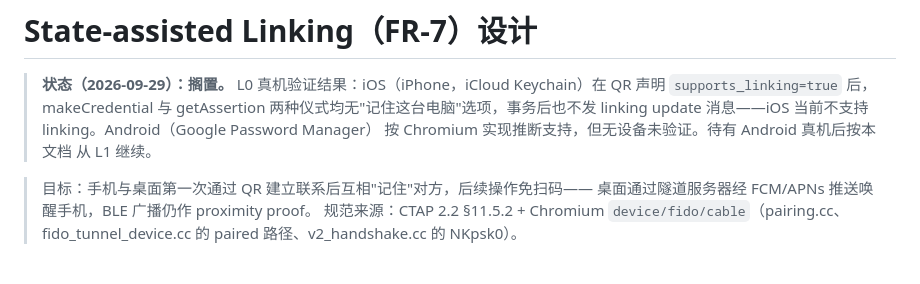
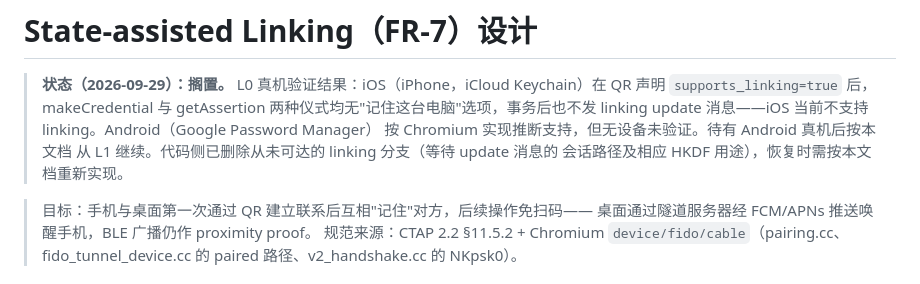
Before and after one commit to fuzy112/ucabled, a Markdown page: docs/linking.md, the part around the change. GitHub-like rendering.

Commit message:
Note in the linking design that the dead code path is gone
The design doc stays as the record for resuming FR-7, but the
half-implemented session branch it describes was removed from the
codebase.  Say so in the status note so a future implementer does
not go looking for code that no longer exists.

```diff
--- a/docs/linking.md
+++ b/docs/linking.md
@@ -5,7 +5,8 @@
 > getAssertion 两种仪式均无"记住这台电脑"选项，事务后也不发 linking
 > update 消息——iOS 当前不支持 linking。Android（Google Password Manager）
 > 按 Chromium 实现推断支持，但无设备未验证。待有 Android 真机后按本文档
-> 从 L1 继续。
+> 从 L1 继续。代码侧已删除从未可达的 linking 分支（等待 update 消息的
+> 会话路径及相应 HKDF 用途），恢复时需按本文档重新实现。
 
 > 目标：手机与桌面第一次通过 QR 建立联系后互相"记住"对方，后续操作免扫码——
 > 桌面通过隧道服务器经 FCM/APNs 推送唤醒手机，BLE 广播仍作 proximity proof。
```
